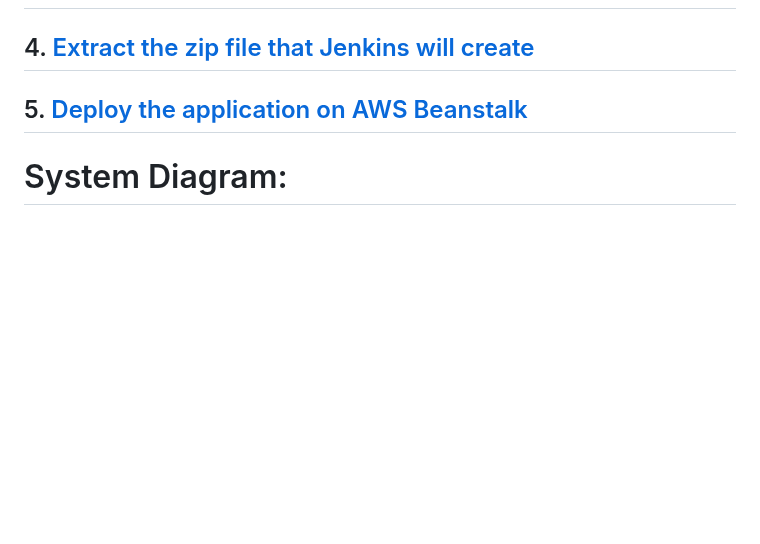
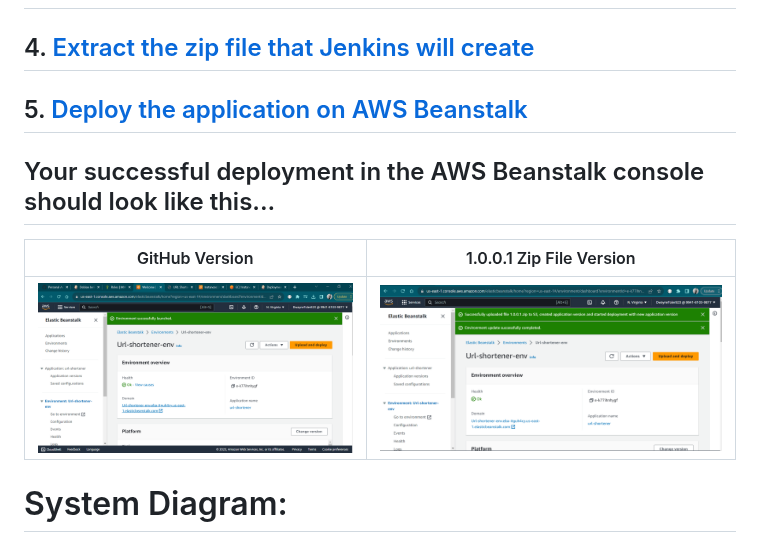
Before and after one commit to djtoler/URL-Shortener-Deployment2, a Markdown page: README.md, the part around the change. Rendered like a GitHub page; blank space fills up the shorter version.

```diff
--- a/README.md
+++ b/README.md
@@ -43,6 +43,11 @@ sudo nano config.xml
 ## 4. [Extract the zip file that Jenkins will create](https://github.com/djtoler/URL-Shortener-Deployment2/blob/main/ExtractZipFromJenkins.md)
 ## 5. [Deploy the application on AWS Beanstalk](https://scribehow.com/shared/How_to_Create_and_Deploy_a_Python_URL_Shortener_on_AWS_Elastic_Beanstalk__MS9pB8lfRaGFiKAq2FU-cw)
 
+## Your successful deployment in the AWS Beanstalk console should look like this...
+| GitHub Version                      | 1.0.0.1 Zip File Version                               |
+| ----------------------------------- | ----------------------------------- |
+| ![aaaaaa.png](https://github.com/djtoler/URL-Shortener-Deployment2/blob/main/Success%20Screenshots/BeanstalkSuccessHealthOk.PNG) | ![aaaaaa.png](https://github.com/djtoler/URL-Shortener-Deployment2/blob/main/Success%20Screenshots/BeanstalkSuccessHealthOk1.0.0.1.PNG) |
+
 # System Diagram:
 ![a.png](https://github.com/djtoler/URL-Shortener-Deployment2/blob/main/Deployment2Diagram2.drawio.png)
 
```
